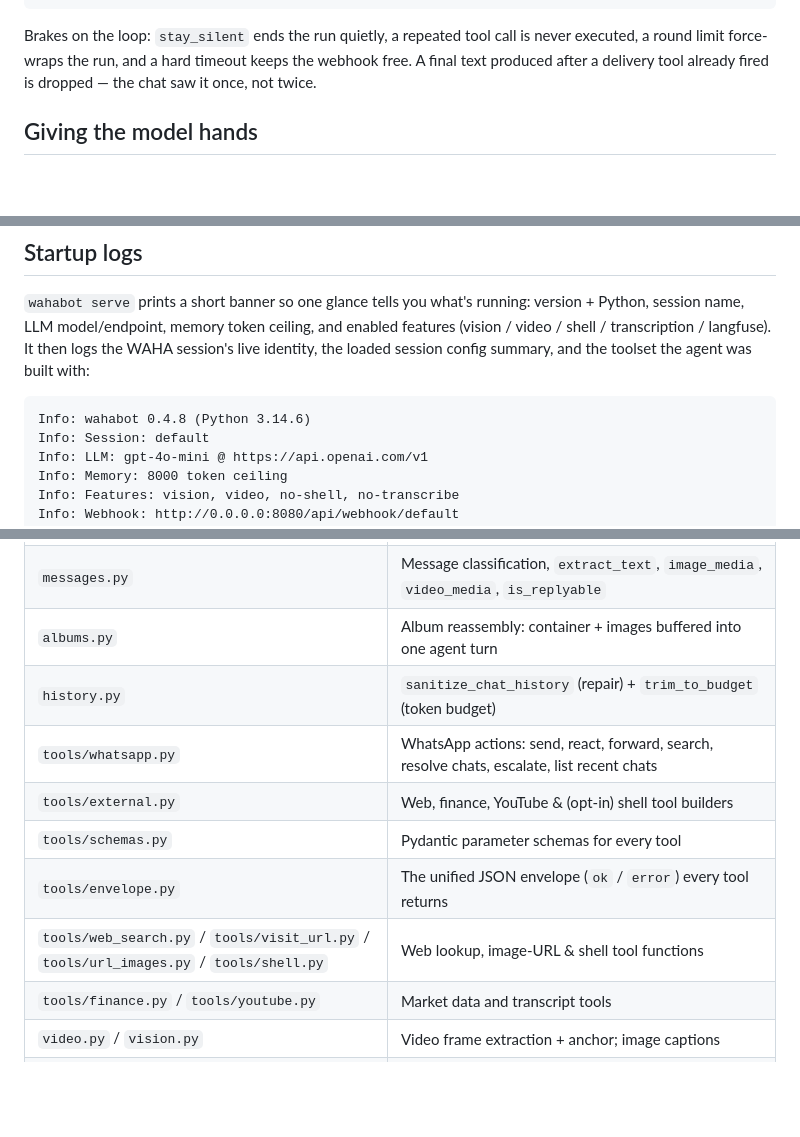
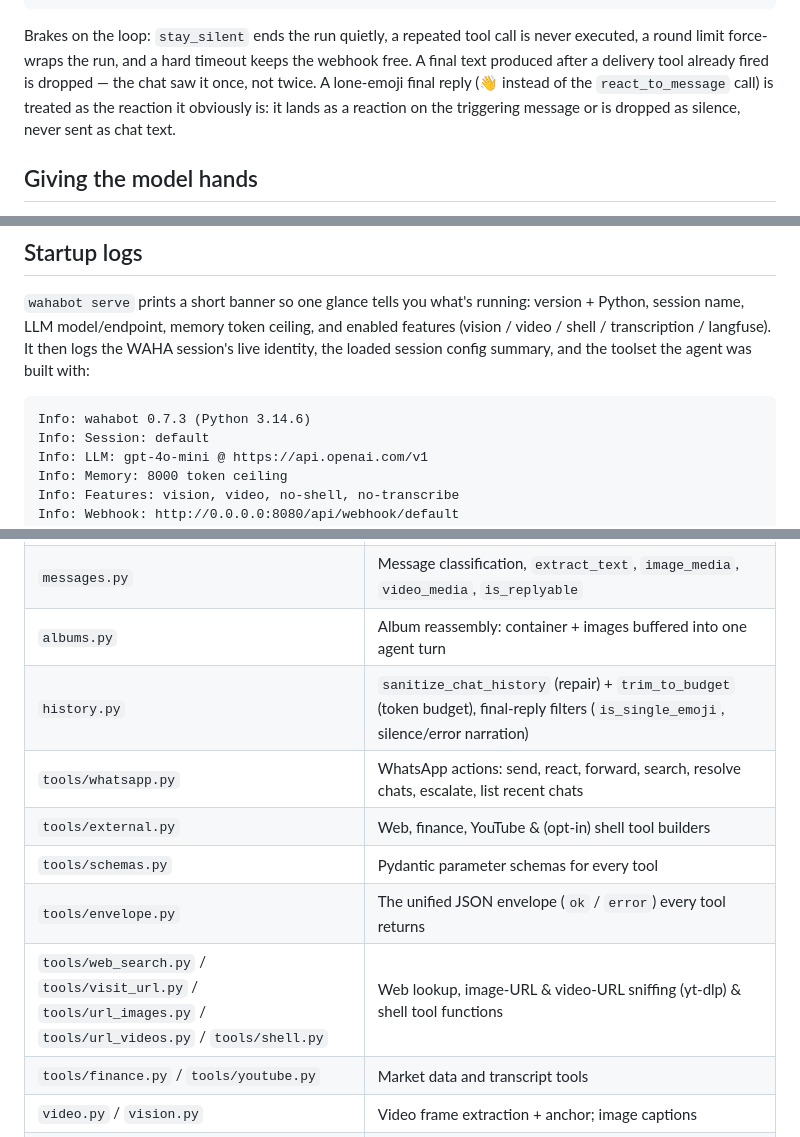
Before and after one commit to malvavisc0/wahabot, a Markdown page: README.md, 3 parts joined by grey strips. GitHub-like rendering; blank space fills up the shorter version.

````diff
--- a/README.md
+++ b/README.md
@@ -19,7 +19,10 @@ StartEvent ──► prepare_chat_history ──► InputEvent
 Brakes on the loop: `stay_silent` ends the run quietly, a repeated tool
 call is never executed, a round limit force-wraps the run, and a hard
 timeout keeps the webhook free. A final text produced after a delivery
-tool already fired is dropped — the chat saw it once, not twice.
+tool already fired is dropped — the chat saw it once, not twice. A
+lone-emoji final reply (👋 instead of the `react_to_message` call) is
+treated as the reaction it obviously is: it lands as a reaction on the
+triggering message or is dropped as silence, never sent as chat text.
 
 ## Giving the model hands
 
@@ -83,7 +86,7 @@ logs the WAHA session's live identity, the loaded session config summary, and
 the toolset the agent was built with:
 
 ```
-Info: wahabot 0.4.8 (Python 3.14.6)
+Info: wahabot 0.7.3 (Python 3.14.6)
 Info: Session: default
 Info: LLM: gpt-4o-mini @ https://api.openai.com/v1
 Info: Memory: 8000 token ceiling
@@ -115,12 +118,12 @@ The agent workflow lives under `src/wahabot/ai/` as a set of focused modules:
 | `context.py` | Sender tagging, reply-context rendering, `handle_message` entrypoint |
 | `messages.py` | Message classification, `extract_text`, `image_media`, `video_media`, `is_replyable` |
 | `albums.py` | Album reassembly: container + images buffered into one agent turn |
-| `history.py` | `sanitize_chat_history` (repair) + `trim_to_budget` (token budget) |
+| `history.py` | `sanitize_chat_history` (repair) + `trim_to_budget` (token budget), final-reply filters (`is_single_emoji`, silence/error narration) |
 | `tools/whatsapp.py` | WhatsApp actions: send, react, forward, search, resolve chats, escalate, list recent chats |
 | `tools/external.py` | Web, finance, YouTube & (opt-in) shell tool builders |
 | `tools/schemas.py` | Pydantic parameter schemas for every tool |
 | `tools/envelope.py` | The unified JSON envelope (`ok` / `error`) every tool returns |
-| `tools/web_search.py` / `tools/visit_url.py` / `tools/url_images.py` / `tools/shell.py` | Web lookup, image-URL & shell tool functions |
+| `tools/web_search.py` / `tools/visit_url.py` / `tools/url_images.py` / `tools/url_videos.py` / `tools/shell.py` | Web lookup, image-URL & video-URL sniffing (yt-dlp) & shell tool functions |
 | `tools/finance.py` / `tools/youtube.py` | Market data and transcript tools |
 | `video.py` / `vision.py` | Video frame extraction + anchor; image captions |
 | `observability.py` | Langfuse export |
````
Also changed, not shown: docs/agent-workflow.md (+9 -0 lines), docs/conversations.md (+8 -2 lines).
